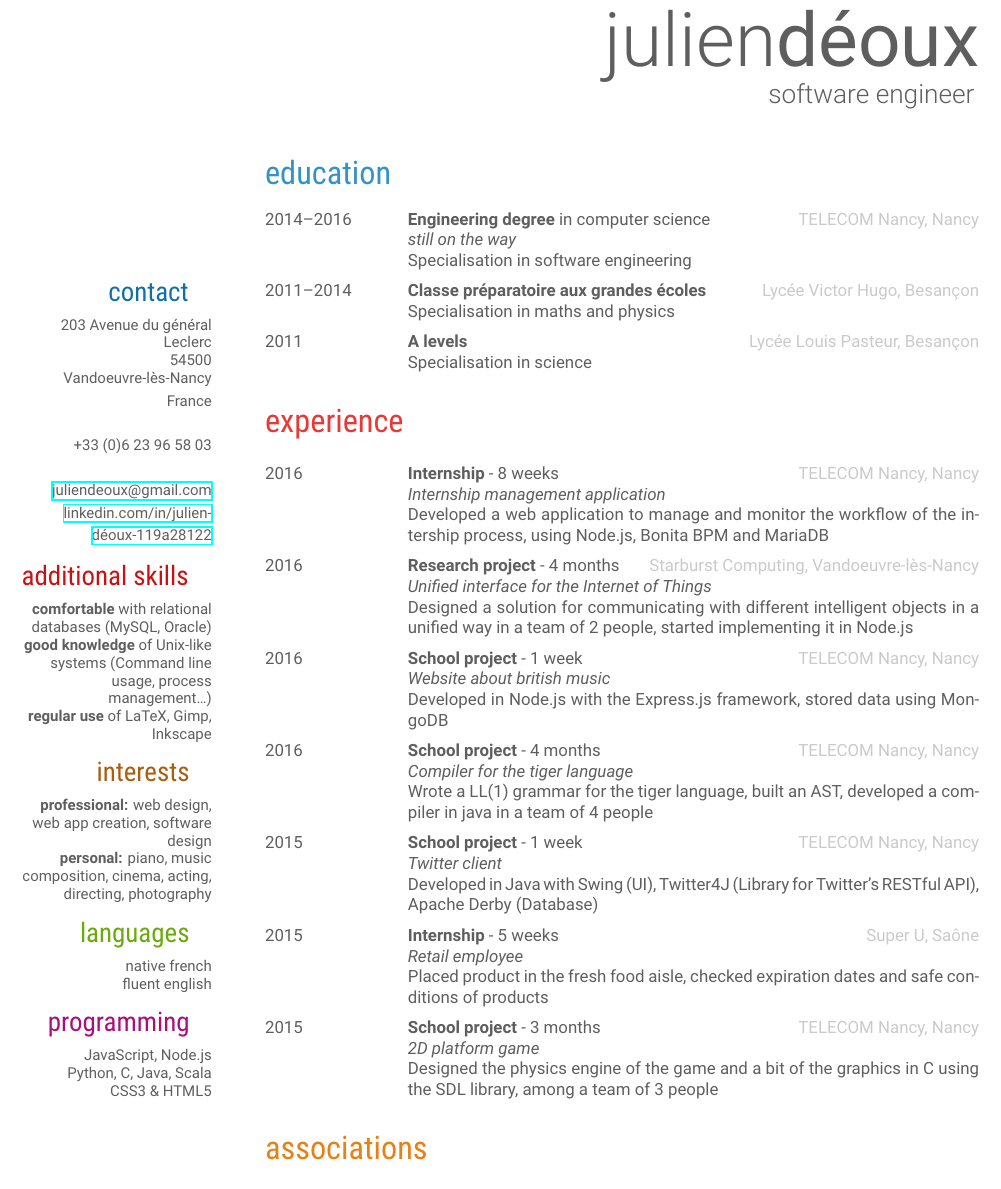
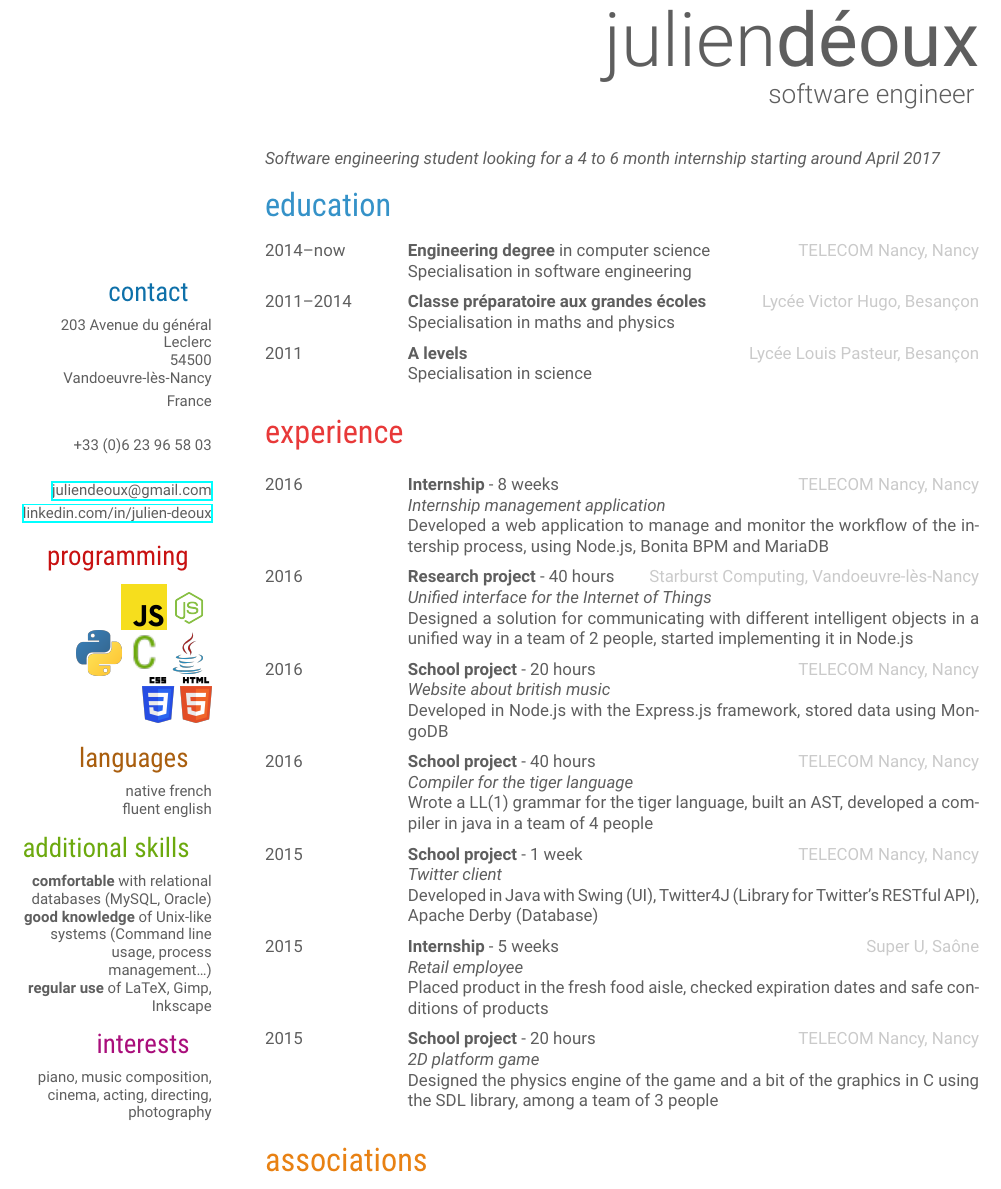
Before and after one commit to julien-deoux/latex-cv, a LaTeX CV (cv.tex): part of the page before the commit and part of page 1 of 2 after it, cut so that both start at the same text. Compiled offline with XeLaTeX.

Commit message:
Took in some remarks from professionals

```diff
--- a/cv.tex
+++ b/cv.tex
@@ -1,6 +1,7 @@
 \documentclass[]{lemaki-cv}
 
 \usepackage{hyperref}
+\usepackage{graphicx}
 
 \begin{document}
 
@@ -22,7 +23,14 @@
 		{\footnotesize +33 (0)6 23 96 58 03}
 		~
 		\href{mailto:juliendeoux@gmail.com}{\footnotesize juliendeoux@gmail.com}
-		\href{https://www.linkedin.com/in/julien-déoux-119a28122}{\footnotesize linkedin.com/in/julien-déoux-119a28122}
+		\href{https://www.linkedin.com/in/julien-deoux}{\footnotesize linkedin.com/in/julien-deoux}
+		\section{programming}
+		\includegraphics[height=24pt]{figures/js}\includegraphics[height=24pt]{figures/nodejs}
+		\includegraphics[height=24pt]{figures/python}\includegraphics[height=24pt]{figures/c}\includegraphics[height=24pt]{figures/java}
+		\includegraphics[height=24pt]{figures/web}
+		\section{languages}
+		\footnotesize native french
+		\footnotesize fluent english
 		%----------------------------------------------------------------------------------------
 		%	ADDITIONAL SKILLS SECTION
 		%----------------------------------------------------------------------------------------
@@ -31,20 +39,12 @@
 		\footnotesize\textbf{good knowledge} of Unix-like systems (Command line usage, process
 		management\ldots)
 		\footnotesize\textbf{regular use} of LaTeX, Gimp, Inkscape
-		%----------------------------------------------------------------------------------------
-		%	MISC SECTIONS
-		%----------------------------------------------------------------------------------------
 		\section{interests}
-		\footnotesize\textbf{professional:} web design, web app creation, software design
-		\footnotesize\textbf{personal:} piano, music composition, cinema, acting, directing, photography
-		\section{languages}
-		\footnotesize native french
-		\footnotesize fluent english
-		\section{programming}
-		\footnotesize JavaScript, Node.js
-		\footnotesize Python, C, Java, Scala
-		\footnotesize CSS3 \& HTML5
+		\footnotesize piano, music composition, cinema, acting, directing, photography
 	\end{aside}
+
+		\emph{\small Software engineering student looking for a 4 to 6 month internship
+		starting around April 2017}
 
 		%-----------------------
 		%   EDUCATION SECTION
@@ -57,11 +57,10 @@
 			%------------------------------------------------
 
 			\entry
-			{2014--2016}
+			{2014--now}
 			{Engineering degree {\normalfont in computer science}}
 			{TELECOM Nancy, Nancy}
-			{\emph{still on the way} \\
-			Specialisation in software engineering}
+			{Specialisation in software engineering}
 
 			%------------------------------------------------
 
@@ -105,7 +104,7 @@
 
 			\entry
 			{2016}
-			{Research project {\normalfont - 4 months}}
+			{Research project {\normalfont - 40 hours}}
 			{Starburst Computing, Vandoeuvre-lès-Nancy}
 			{\emph{Unified interface for the Internet of Things} \\
 			Designed a solution for communicating with different intelligent
@@ -116,7 +115,7 @@
 
 			\entry
 			{2016}
-			{School project {\normalfont - 1 week}}
+			{School project {\normalfont - 20 hours}}
 			{TELECOM Nancy, Nancy}
 			{\emph{Website about british music} \\
 			Developed in Node.js with the Express.js framework, stored data
@@ -126,7 +125,7 @@
 
 			\entry
 			{2016}
-			{School project {\normalfont - 4 months}}
+			{School project {\normalfont - 40 hours}}
 			{TELECOM Nancy, Nancy}
 			{\emph{Compiler for the tiger language} \\
 			Wrote a LL(1) grammar for the tiger language, built an AST,
@@ -156,7 +155,7 @@
 
 			\entry
 			{2015}
-			{School project {\normalfont - 3 months}}
+			{School project {\normalfont - 20 hours}}
 			{TELECOM Nancy, Nancy}
 			{\emph{2D platform game} \\
 			Designed the physics engine of the game and a bit of the graphics in
```
Also changed, not shown: cv.pdf, figures/c.png (added), figures/java.png (added), figures/js.png (added), figures/nodejs.png (added), figures/python.png (added), figures/scala.png (added), figures/web.png (added).
